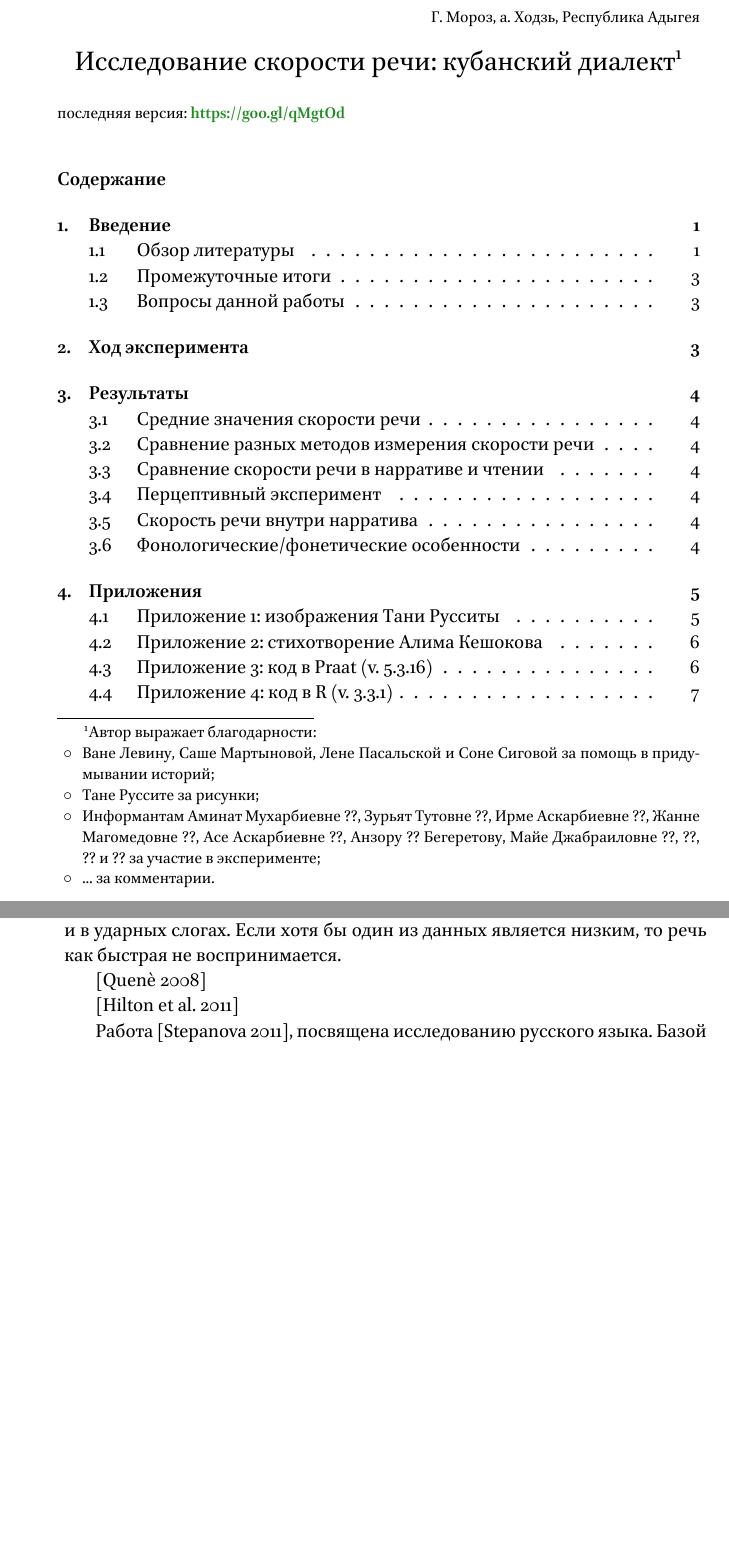
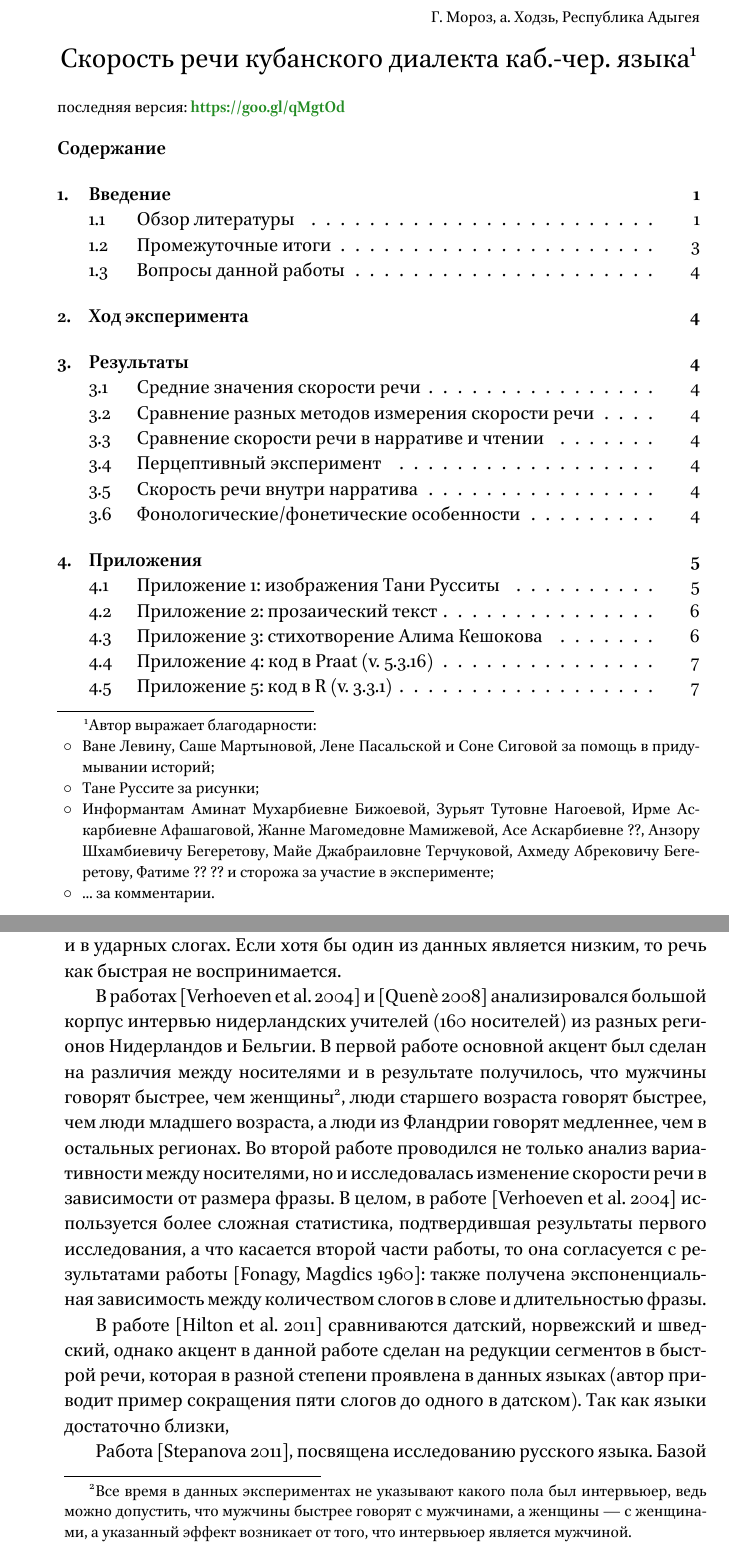
Before and after one commit to agricolamz/kuban.speech.tempo, a LaTeX document (2016.moroz_speach.tempo.tex): two parts of the columns of pages 1 and 2 of 7, joined at a grey line, cut so that both start at the same text, the shorter picture padded with empty space. The pictures show the PDF file 2016.moroz_speach.tempo.pdf that the author committed with the source.

Commit message:
goals added

```diff
--- a/2016.moroz_speach.tempo.tex
+++ b/2016.moroz_speach.tempo.tex
@@ -4,16 +4,16 @@
 \begin{flushright}
 	{\footnotesize Г. Мороз, а. Ходзь, Республика Адыгея}
 \end{flushright}
-\begin{center}{\Large Исследование скорости речи: кубанский диалект\footnote{Автор выражает благодарности:
+\begin{center}{\Large Скорость речи кубанского диалекта каб.-чер. языка\footnote{Автор выражает благодарности:
 \begin{itemize}
 \mytem Ване Левину, Саше Мартыновой, Лене Пасальской и Соне Сиговой за помощь в придумывании историй;
 \mytem Тане Руссите за рисунки;
-\mytem Информантам Аминат Мухарбиевне ??, Зурьят Тутовне ??, Ирме Аскарбиевне ??, Жанне Магомедовне ??, Асе Аскарбиевне ??, Анзору ?? Бегеретову, Майе Джабраиловне ??, ??, ?? и ?? за участие в эксперименте;
+\mytem Информантам Аминат Мухарбиевне Бижоевой, Зурьят Тутовне Нагоевой, Ирме Аскарбиевне Афашаговой, Жанне Магомедовне Мамижевой, Асе Аскарбиевне ??, Анзору Шхамбиевичу Бегеретову, Майе Джабраиловне Терчуковой,  Ахмеду Абрековичу Бегеретову,  Фатиме ?? ?? и сторожа за участие в эксперименте;
 \mytem ... за комментарии.
 \end{itemize}}}
 \end{center}
 {\noindent\footnotesize последняя версия: \textbf{\href{https://goo.gl/qMgtOd}{https://goo.gl/qMgtOd}}}
-\vspace{5mm}
+\vfill
 \tableofcontents
 \pagebreak
 \section{Введение}
@@ -36,12 +36,11 @@
 \mytem подготовленное устное сообщение
 \mytem подготовленное письменное сообщение (чтение фрагмента статьи)
 \end{itemize}
-\par В работе \citep{scollon81}
 \par Работа \citep{vaane82} проверяла гипотезу, сформулированную ранее, предполагавшая, что речь на незнакомом языке воспринимается как более быстрая, так как паузы, хезитация и т. п. слушающим не воспринимаются как таковые, в результате, слушающий из двух фрагментов спонтанной речи с примерно одинаковой скоростью, фрагмент на незнакомом будет считать более быстрым, чем фрагмент на родном языке. В работе \citep{vaane82} на материале нидерландского, английского, французского, испанского и арабского был проведен психолингвистический эксперимент, показавший, что данная гипотеза не верна.
 \par Работа \citep{uhmann92} посвящена восприятию скорости. Кроме стандартных методов вычисления скорости (звуки, слова, слоги / в некоторый момент времени) автор описывает метод, предложенный в работе, в котором предлагается анализировать количество ударных слогов в просодической единице. Кроме того, в работе вместо термина \textit{скорость} использовать термин \textit{плотность}, что связано с перцептивной направленностью работы. В работе также высказывается предположение, что на восприятие скорости речи влияет количество пропущенных слогов, хотя и отмечается, что достаточно часто данный подход будет встречать значительные трудности. Достаточно важным открытием, сделанным в данной работе, является обнаружение, того, что речь воспринимается быстрой, если высокими являются показатели скорости (в терминах автора --- плотности), измеряемые и в слогах, и в ударных слогах. Если хотя бы один из данных является низким, то речь как быстрая не воспринимается.
-\par \citep{quene08}
-\par \citep{hilton11}
-\par Работа \citep{stepanova11}, посвящена исследованию русского языка. Базой для исследования послужили записи проекта "Один речевой день", в рамках которого были записаны 46 информантов разного возраста, социального положения и т. п. В целом результаты совпадают с предыдущими исследователями:
+\par В работах \citep{verhoeven04} и \citep{quene08} анализировался большой корпус интервью нидерландских учителей (160 носителей) из разных регионов Нидерландов и Бельгии. В первой работе основной акцент был сделан на различия между носителями и в результате получилось, что мужчины говорят быстрее, чем женщины\footnote{Все время в данных экспериментах не указывают какого пола был интервьюер, ведь можно допустить, что мужчины быстрее говорят  с мужчинами, а женщины --- с женщинами, а указанный эффект возникает от того, что интервьюер является мужчиной.}, люди старшего возраста говорят быстрее, чем люди младшего возраста, а люди из Фландрии говорят медленнее, чем в остальных регионах. Во второй работе проводился не только анализ вариативности между носителями, но и исследовалась изменение скорости речи в зависимости от размера фразы. В целом, в работе \citep{verhoeven04} используется более сложная статистика, подтвердившая результаты первого исследования, а что касается второй части работы, то она согласуется с результатами  работы \citep{fonagy60}: также получена экспоненциальная зависимость между количеством слогов в слове и длительностью фразы.
+\par В работе \citep{hilton11} сравниваются датский, норвежский и шведский, однако акцент в данной работе сделан на редукции сегментов в быстрой речи, которая в разной степени проявлена в данных языках (автор приводит пример сокращения пяти слогов до одного в датском). Так как языки достаточно близки,
+\par Работа \citep{stepanova11}, посвящена исследованию русского языка. Базой для исследования послужили записи проекта "Один речевой день", в рамках которого были записаны 46 информантов разного возраста, социального положения и т. п. В целом результаты совпадают с предыдущими исследователями (например, \citep{verhoeven04} для нидерландского):
 \begin{itemize}
 \mytem мужчины говорят быстрее женщин (аналогичные результаты были получены для американского английского, китайского и нидерландского)
 \mytem чем длиннее просодическая единица, тем быстрее она произносится
@@ -107,7 +108,8 @@
 \pagebreak\\
 \includegraphics[width=\linewidth]{svinja.jpg}\\
 \pagebreak
-\subsection{Приложение 2: стихотворение Алима Кешокова} \label{text}
+\subsection{Приложение 2: прозаический текст} \label{text}
+\subsection{Приложение 3: стихотворение Алима Кешокова} \label{verse}
 {~}\medskip\\
 \noindent Зыхэс удз Iувыр ирецIынэ,\\
 И Iэщхьэр лъагэу дэхьеяуэ\\
@@ -139,7 +141,7 @@
 Iухуакъэ, ишхыр хъунущ мафIэ.\medskip\\
 \textit{Алим КIыщокъуэ, Тхыгъэхэр, томихым щызэхуэхьэсауэ ---  Налщык: <<Эльбрус>>, 2004. --- н. 147}
 \pagebreak
-\subsection{Приложение 3: код в Praat (v. 5.3.16)} \label{praatscript}
+\subsection{Приложение 4: код в Praat (v. 5.3.16)} \label{praatscript}
 \noindent Данный скрипт был написан Mietta Lennes, однако я несколько изменил его для своего удобства. Теперь он вытаскивает название всех фрагментов (в случае паузы название отсутствует), длительность, время начала фрагмента и время конца фрагмента.
 \scriptsize
 \begin{alltt}
@@ -177,7 +179,7 @@ echo Created a text file 'path$' for the segments and labels in tier 'tier'
 \end{alltt}
 \normalsize
 \pagebreak
-\subsection{Приложение 4: код в R (v. 3.3.1)} \label{Rscript}
+\subsection{Приложение 5: код в R (v. 3.3.1)} \label{Rscript}
 \noindent Данный скрипт принимает на вход данные полученные скриптом Praat, считает общую скорость речи (speach.rate) и скорость артикуляции (articulation.rate) и рисует график, отображающий изменение скорости речи во время речепроизводства.
 \scriptsize
 \begin{alltt}
```
Also changed, not shown: pre.tex (+1 -0 lines), 2016.moroz_speach.tempo.pdf, 2016.moroz_speach.tempo.tex (8 more changed lines).
